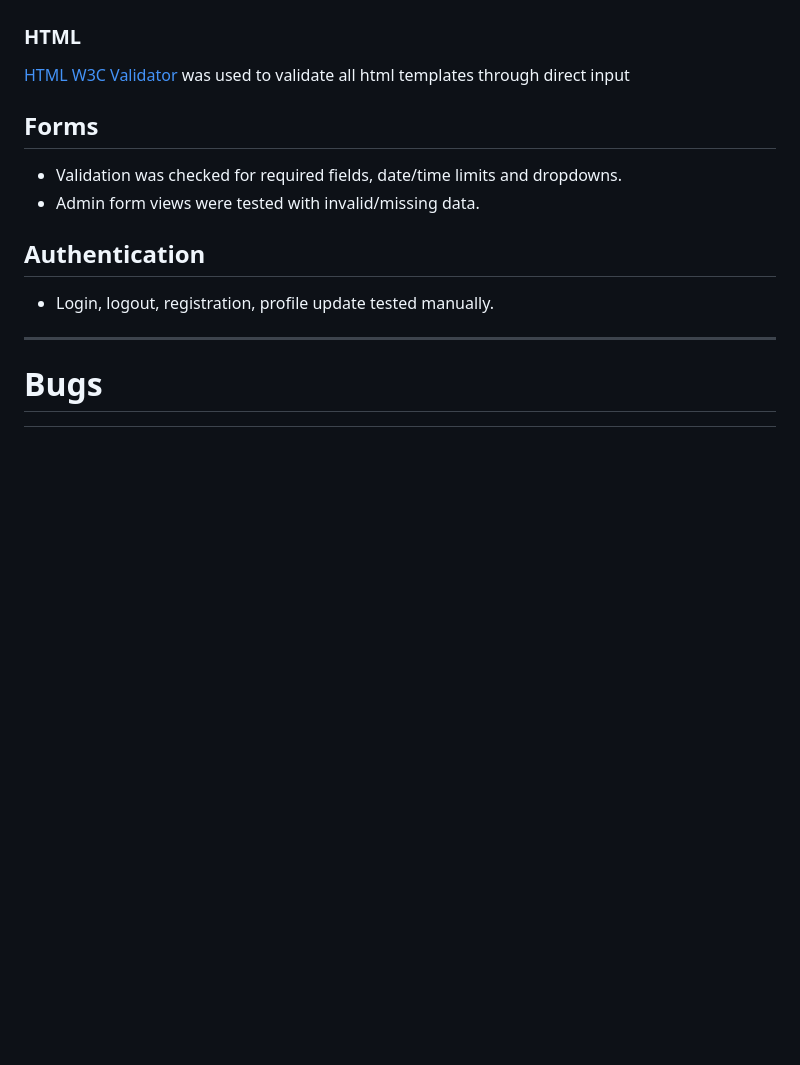
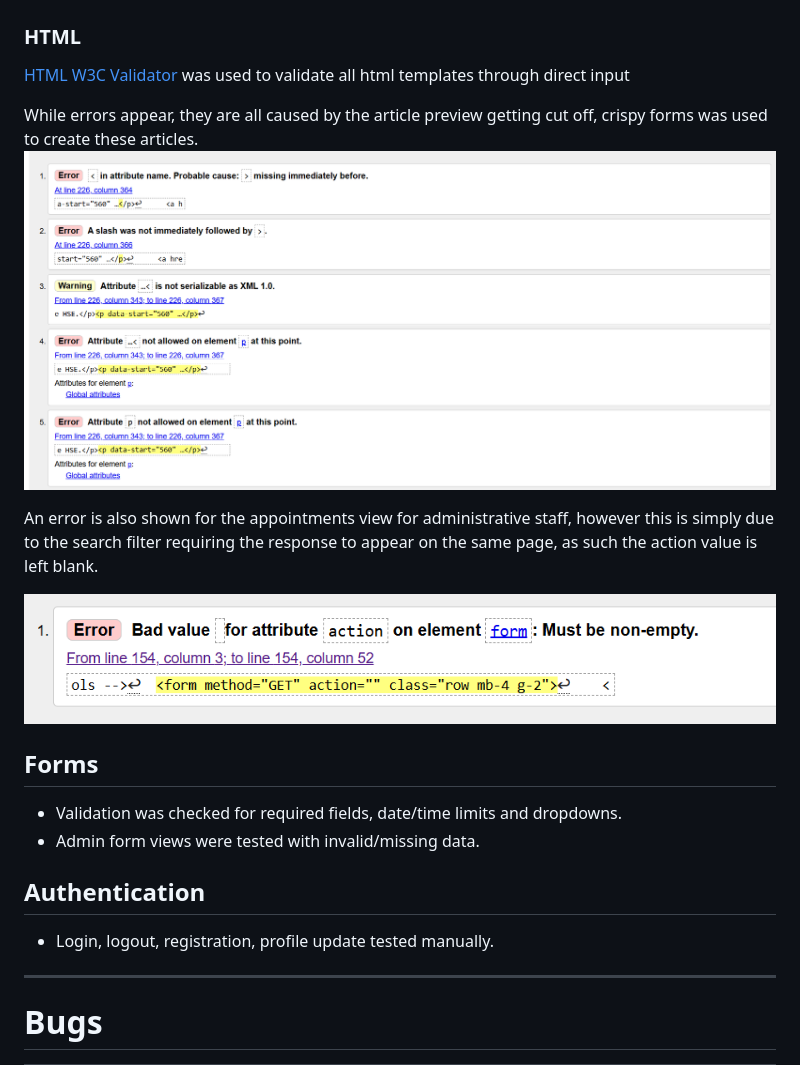
Before and after one commit to mhesemans/docdirect, a Markdown page: README.md, the part around the change. GitHub-like rendering; pictures changed too: documentation/readme/htmlerror.png (added), documentation/readme/htmlerror2.png (added); blank space fills up the shorter version.

Commit message:
feat: readme updates

```diff
--- a/README.md
+++ b/README.md
@@ -251,7 +251,12 @@ The user stories were used to ensure all features were tested for intended purpo
 
 [HTML W3C Validator](https://validator.w3.org) was used to validate all html templates through direct input
 
+While errors appear, they are all caused by the article preview getting cut off, crispy forms was used to create these articles.
+![html error on article preview](documentation/readme/htmlerror.png)
 
+An error is also shown for the appointments view for administrative staff, however this is simply due to the search filter requiring the response to appear on the same page, as such the action value is left blank.
+
+![html error on appointment list](documentation/readme/htmlerror2.png)
 
 ## Forms
 
```
Also changed, not shown: image-1.png (added), image-2.png (added), 1 other file.
